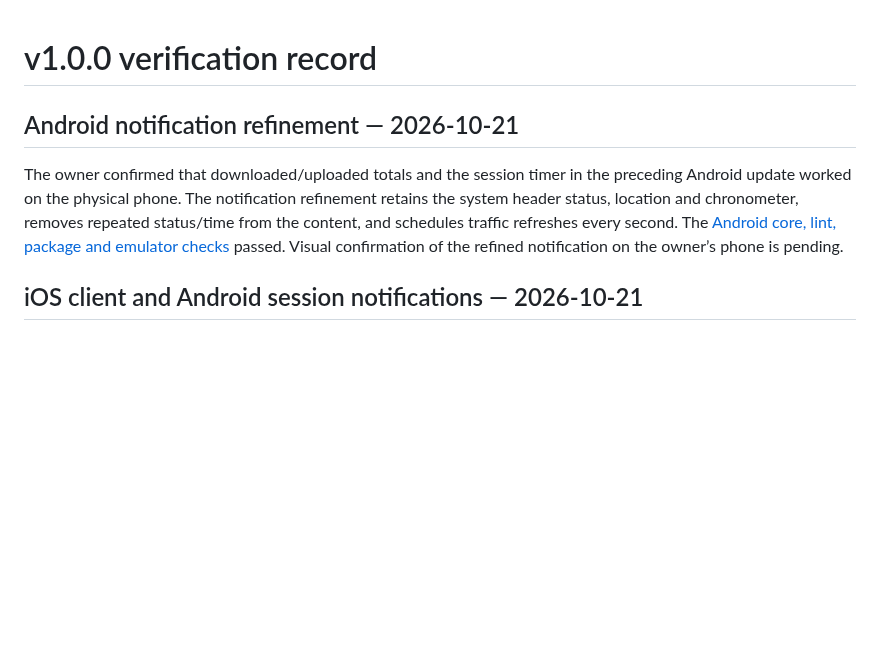
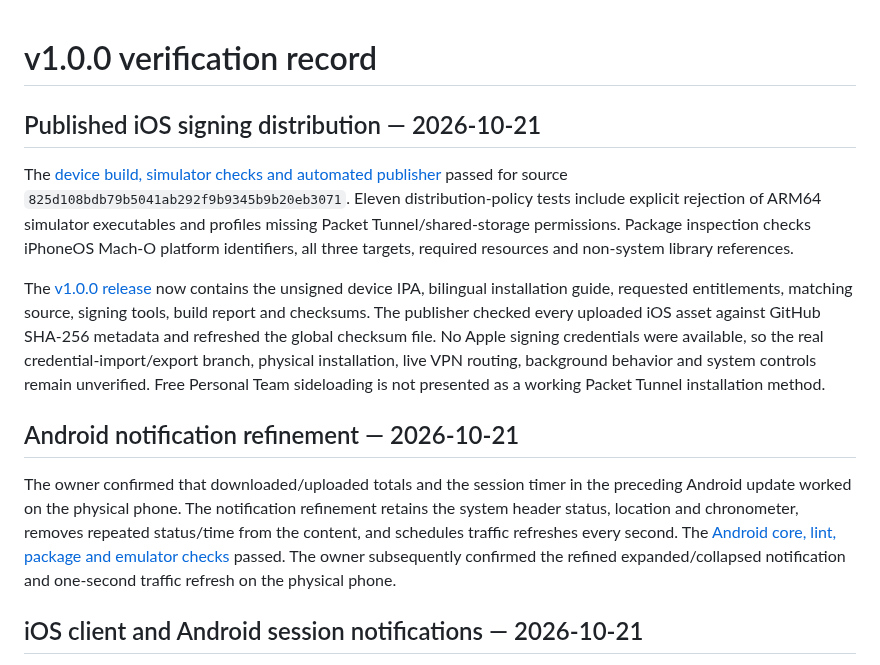
Before and after one commit to erfan-tahvilian/FoxVPN, a Markdown page: VALIDATION.md, the part around the change. Drawn GitHub-style; blank space fills up the shorter version.

Commit message:
docs: record published iOS signing assets and verification limits

```diff
--- a/VALIDATION.md
+++ b/VALIDATION.md
@@ -1,8 +1,14 @@
 # v1.0.0 verification record
+
+## Published iOS signing distribution — 2026-10-21
+
+The [device build, simulator checks and automated publisher](https://github.com/erfan-tahvilian/FoxVPN/actions/runs/39623334814) passed for source `825d108bdb79b5041ab292f9b9345b9b20eb3071`. Eleven distribution-policy tests include explicit rejection of ARM64 simulator executables and profiles missing Packet Tunnel/shared-storage permissions. Package inspection checks iPhoneOS Mach-O platform identifiers, all three targets, required resources and non-system library references.
+
+The [v1.0.0 release](https://github.com/erfan-tahvilian/FoxVPN/releases/tag/v1.0.0) now contains the unsigned device IPA, bilingual installation guide, requested entitlements, matching source, signing tools, build report and checksums. The publisher checked every uploaded iOS asset against GitHub SHA-256 metadata and refreshed the global checksum file. No Apple signing credentials were available, so the real credential-import/export branch, physical installation, live VPN routing, background behavior and system controls remain unverified. Free Personal Team sideloading is not presented as a working Packet Tunnel installation method.
 
 ## Android notification refinement — 2026-10-21
 
-The owner confirmed that downloaded/uploaded totals and the session timer in the preceding Android update worked on the physical phone. The notification refinement retains the system header status, location and chronometer, removes repeated status/time from the content, and schedules traffic refreshes every second. The [Android core, lint, package and emulator checks](https://github.com/erfan-tahvilian/FoxVPN/actions/runs/39617398728) passed. Visual confirmation of the refined notification on the owner’s phone is pending.
+The owner confirmed that downloaded/uploaded totals and the session timer in the preceding Android update worked on the physical phone. The notification refinement retains the system header status, location and chronometer, removes repeated status/time from the content, and schedules traffic refreshes every second. The [Android core, lint, package and emulator checks](https://github.com/erfan-tahvilian/FoxVPN/actions/runs/39617398728) passed. The owner subsequently confirmed the refined expanded/collapsed notification and one-second traffic refresh on the physical phone.
 
 ## iOS client and Android session notifications — 2026-10-21
 
```
